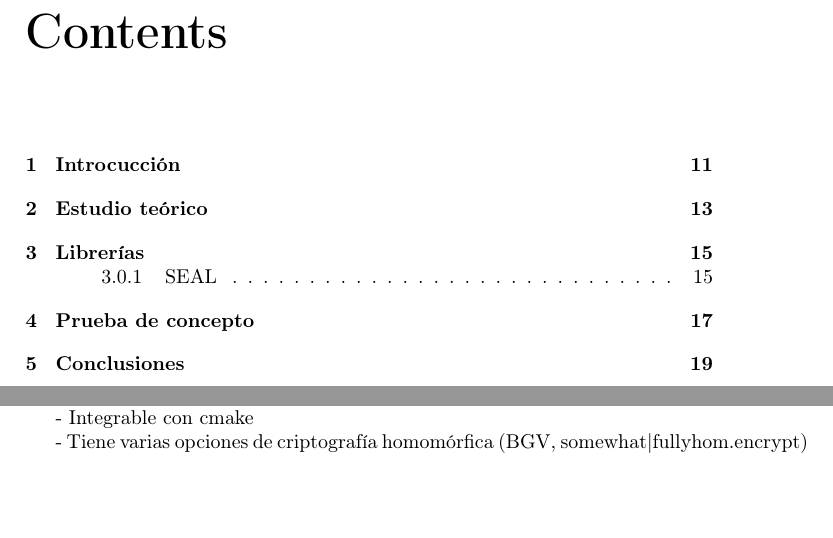
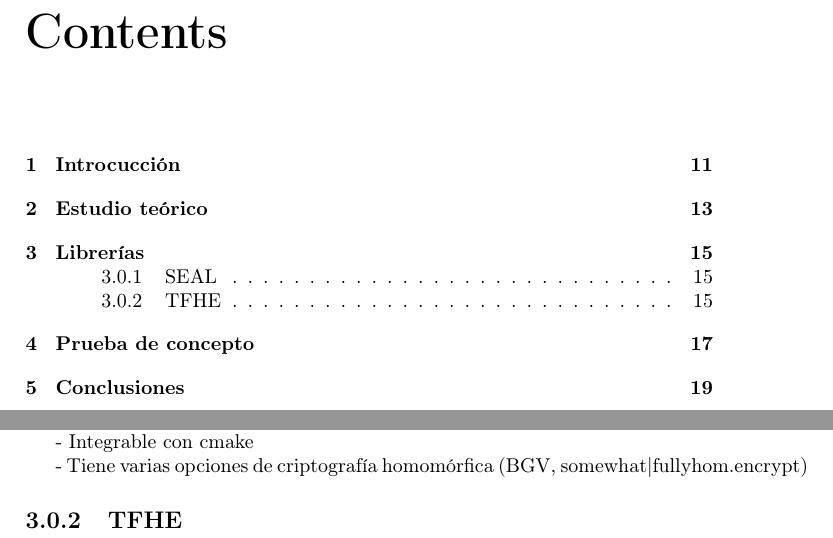
Before and after one commit to junquera/thesis-msc-mustic-uem, a LaTeX book (main.tex, which reads librerias.tex): two parts of pages 9 and 15 of 24, joined at a grey line, cut so that both start at the same text. Compiled offline with pdfLaTeX.

Commit message:
Update on Overleaf.

```diff
--- a/librerias.tex
+++ b/librerias.tex
@@ -22,3 +22,5 @@ SEAL es:
 - Integrable con cmake
 
 - Tiene varias opciones de criptografía homomórfica (BGV, {somewhat|fully}hom.encrypt)
+
+\subsection{TFHE}
```
